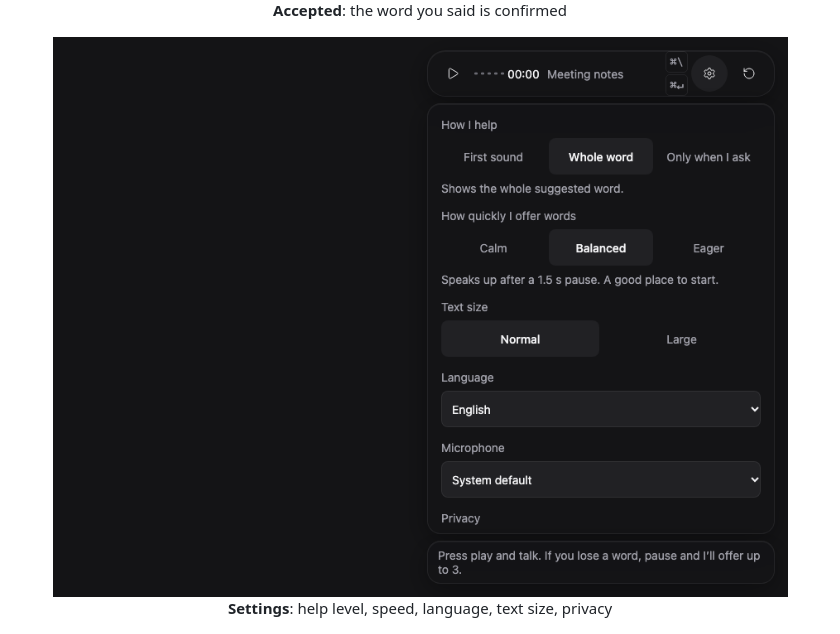
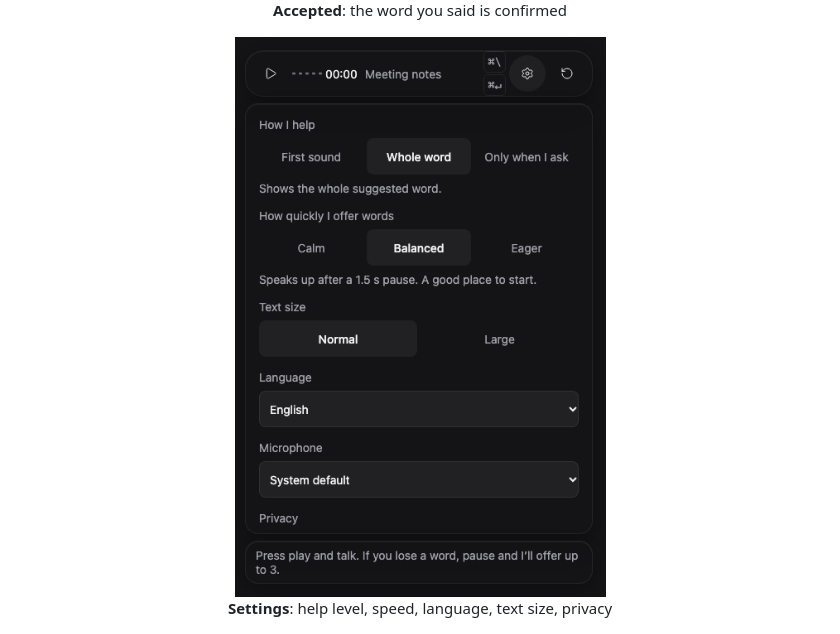
Before and after one commit to aryansajiv19/Tip-of-the-Tongue, a Markdown page: README.md, the part around the change. GitHub-like rendering; pictures changed too: docs/assets/state-settings.png.

Commit message:
docs: crop the settings screenshot to the panel so it reads at full size
Co-Authored-By: Claude Opus 5.5 <noreply@anthropic.com>

```diff
--- a/README.md
+++ b/README.md
@@ -74,7 +74,7 @@ Optional settings are in `.env.example`: a personal profile file, sensitivity an
 
 <p align="center"><img src="docs/assets/state-accepted.png" width="800" alt="Accepted: the word you said is confirmed"><br><b>Accepted</b>: the word you said is confirmed</p>
 
-<p align="center"><img src="docs/assets/state-settings.png" width="800" alt="Settings: help level, speed, language, text size, privacy"><br><b>Settings</b>: help level, speed, language, text size, privacy</p>
+<p align="center"><img src="docs/assets/state-settings.png" width="448" alt="Settings: help level, speed, language, text size, privacy"><br><b>Settings</b>: help level, speed, language, text size, privacy</p>
 
 <p align="center"><img src="docs/assets/state-first-run.png" width="800" alt="First run: how should I help when you are stuck?"><br><b>First run</b>: how should I help when you are stuck?</p>
 
```
